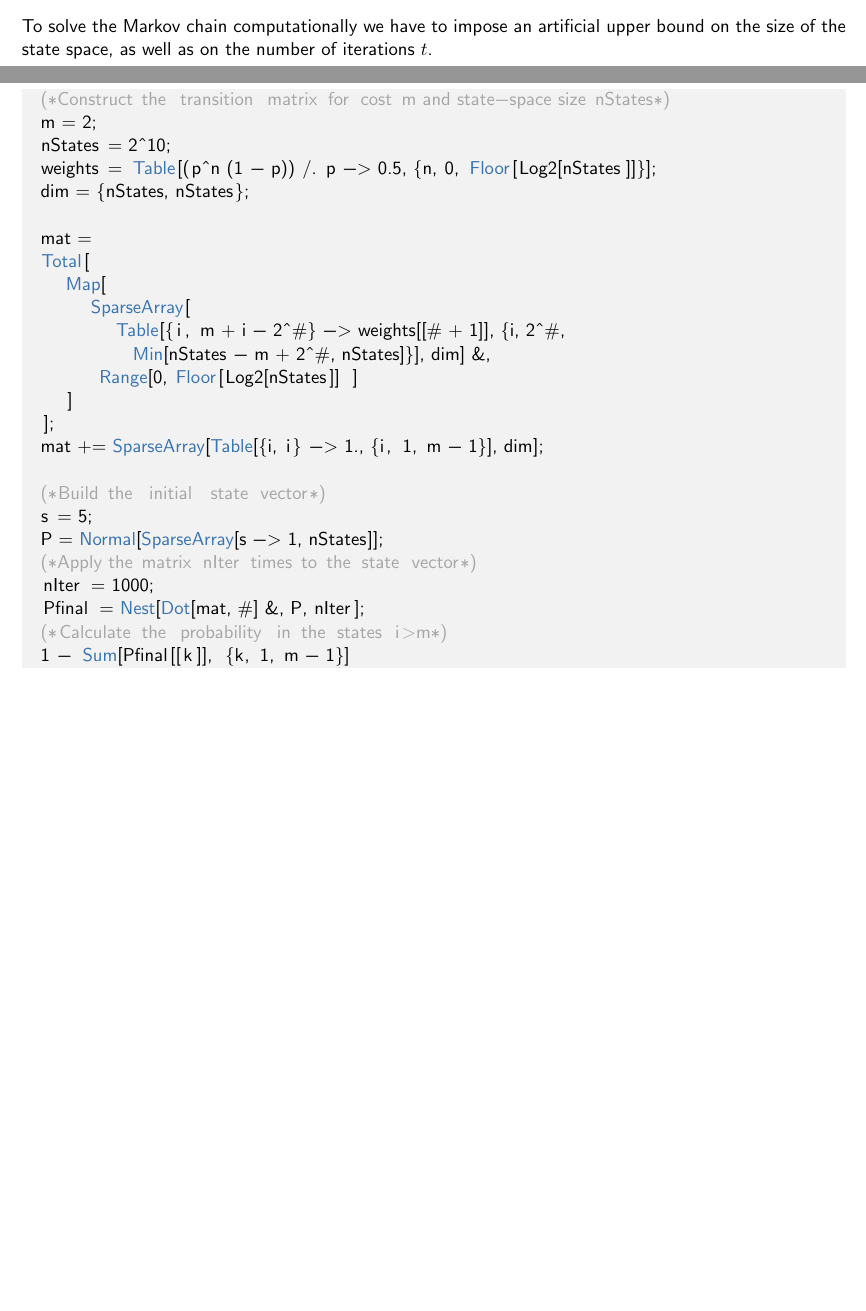
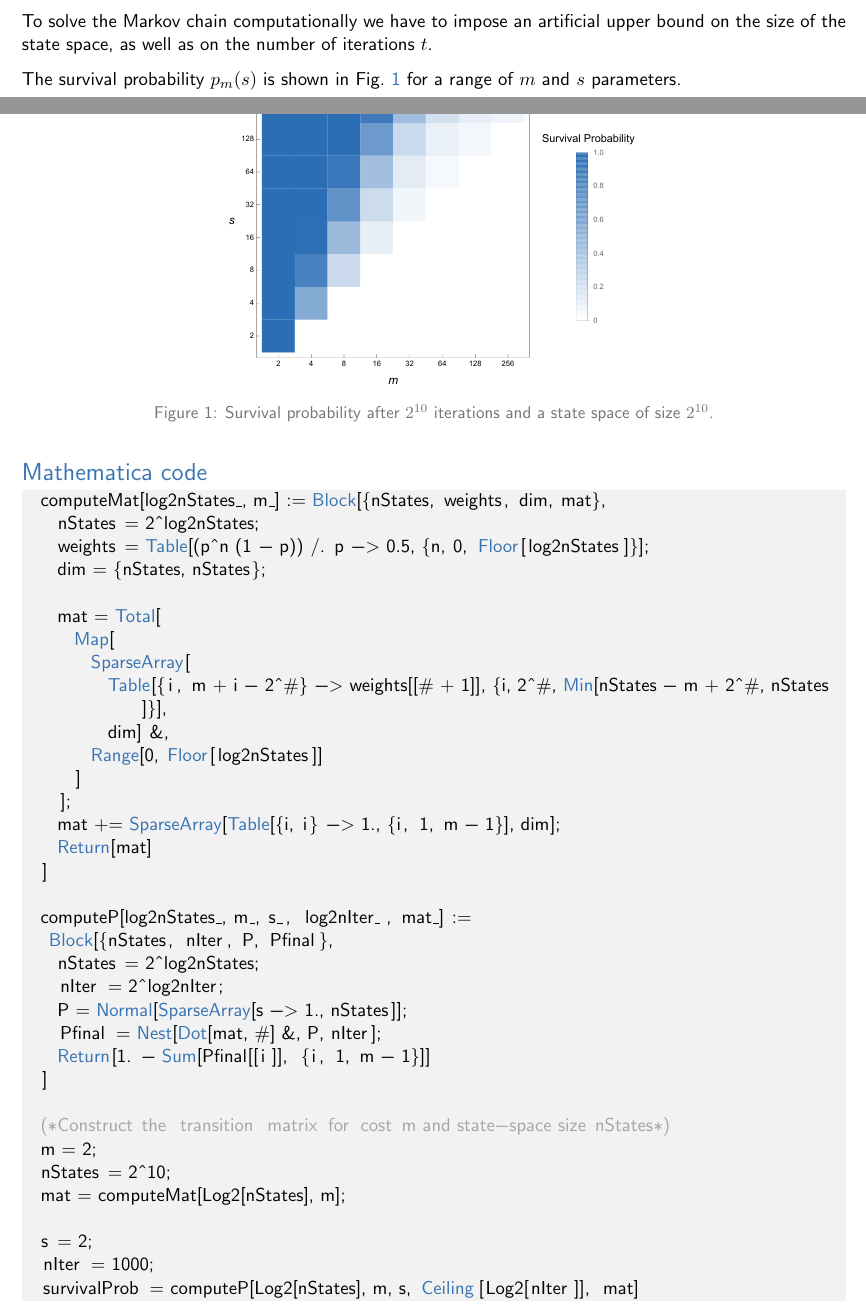
Before and after one commit to ashcroftp/ashcroftp.github.io, a LaTeX document (latex/StPetersburg.tex): two parts of pages 1 and 2 of 2 before the commit and two parts of pages 1 and 2 of 3 after it, joined at a grey line, cut so that both start at the same text, the shorter picture padded with empty space. Compiled offline with pdfLaTeX.

Commit message:
Moved tidied code into the tex doc. Widget still not working properly...

```diff
--- a/latex/StPetersburg.tex
+++ b/latex/StPetersburg.tex
@@ -86,34 +86,52 @@ p_m(s) = \lim_{t\to\infty} \left[1- \sum_{i=1}^{m-1} P_i(t)\right].
 \end{equation}
 To solve the Markov chain computationally we have to impose an artificial upper bound on the size of the state space, as well as on the number of iterations $t$.
 
+The survival probability $p_m(s)$ is shown in Fig.~\ref{fig:StPetersburgOut} for a range of $m$ and $s$ parameters.
+
+\begin{figure}
+\centering
+\includegraphics[width=0.5\textwidth]{StPetersburgOut.pdf}
+\caption{Survival probability after $2^{10}$ iterations and a state space of size $2^{10}$.}
+\label{fig:StPetersburgOut}
+\end{figure}
+
 \subsection*{Mathematica code}
 
 \begin{mat}
+computeMat[log2nStates_, m_] := Block[{nStates, weights, dim, mat},
+  nStates = 2^log2nStates;
+  weights = Table[(p^n (1 - p)) /. p -> 0.5, {n, 0, Floor[log2nStates]}];
+  dim = {nStates, nStates};
+
+  mat = Total[
+    Map[
+      SparseArray[
+        Table[{i, m + i - 2^#} -> weights[[# + 1]], {i, 2^#, Min[nStates - m + 2^#, nStates]}],
+        dim] &,
+      Range[0, Floor[log2nStates]]
+    ]
+  ];
+  mat += SparseArray[Table[{i, i} -> 1., {i, 1, m - 1}], dim];
+  Return[mat]
+]
+
+computeP[log2nStates_, m_, s_, log2nIter_, mat_] :=
+ Block[{nStates, nIter, P, Pfinal},
+  nStates = 2^log2nStates;
+  nIter = 2^log2nIter;
+  P = Normal[SparseArray[s -> 1., nStates]];
+  Pfinal = Nest[Dot[mat, #] &, P, nIter];
+  Return[1. - Sum[Pfinal[[i]], {i, 1, m - 1}]]
+]
+
 (*Construct the transition matrix for cost m and state-space size nStates*)
 m = 2;
 nStates = 2^10;
-weights =  Table[(p^n (1 - p)) /. p -> 0.5, {n, 0, Floor[Log2[nStates]]}];
-dim = {nStates, nStates};
+mat = computeMat[Log2[nStates], m];
 
-mat =
-Total[
-   Map[
-      SparseArray[
-         Table[{i, m + i - 2^#} -> weights[[# + 1]], {i, 2^#,
-           Min[nStates - m + 2^#, nStates]}], dim] &,
-       Range[0, Floor[Log2[nStates]] ]
-   ]
-];
-mat += SparseArray[Table[{i, i} -> 1., {i, 1, m - 1}], dim];
-
-(*Build the initial state vector*)
-s = 5;
-P = Normal[SparseArray[s -> 1, nStates]];
-(*Apply the matrix nIter times to the state vector*)
+s = 2;
 nIter = 1000;
-Pfinal = Nest[Dot[mat, #] &, P, nIter];
-(*Calculate the probability in the states i>m*)
-1 -  Sum[Pfinal[[k]], {k, 1, m - 1}]
+survivalProb = computeP[Log2[nStates], m, s, Ceiling[Log2[nIter]], mat]
 \end{mat}
 
 
```
Also changed, not shown: latex/StPetersburg.pdf, latex/StPetersburgOut.pdf (added), 2 other files.
